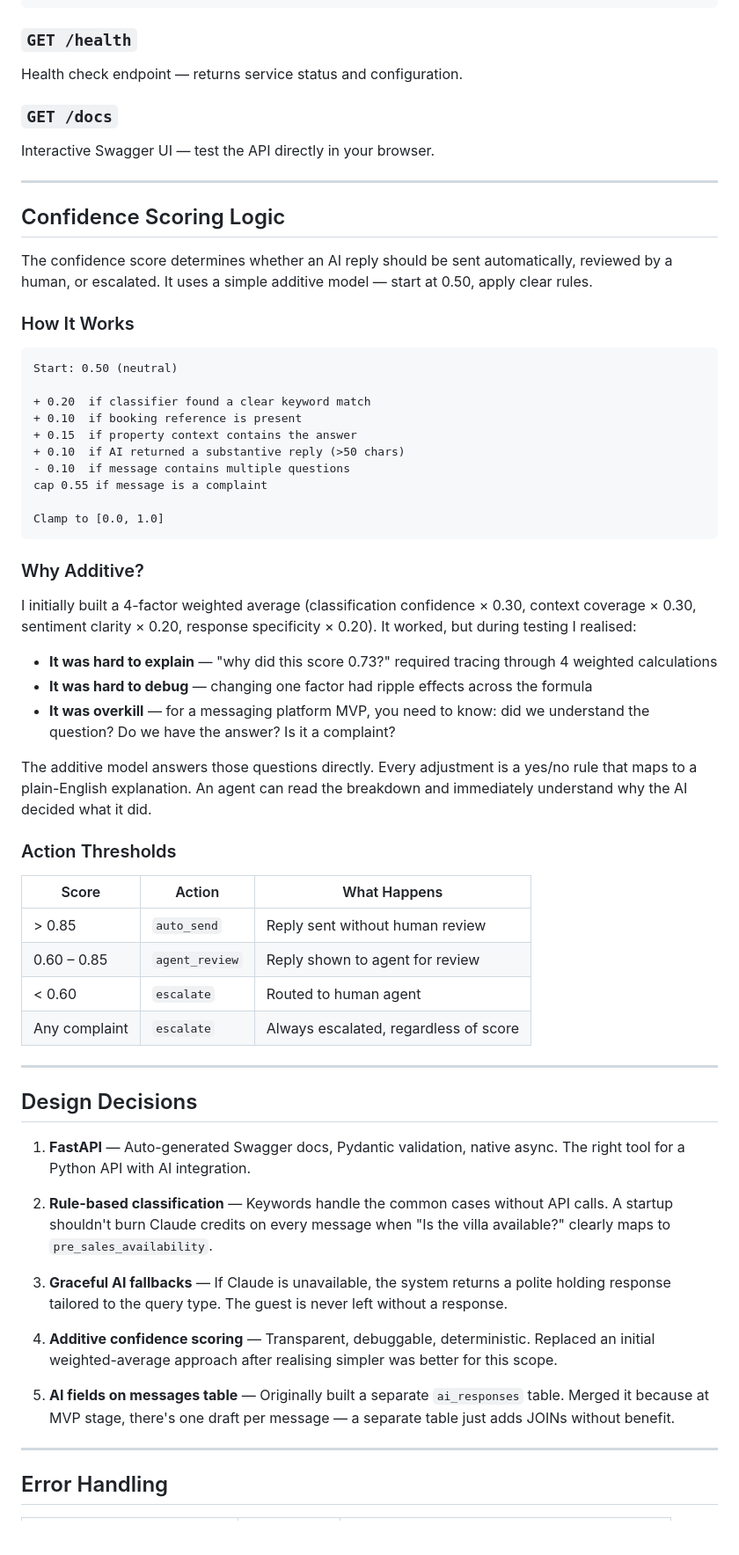
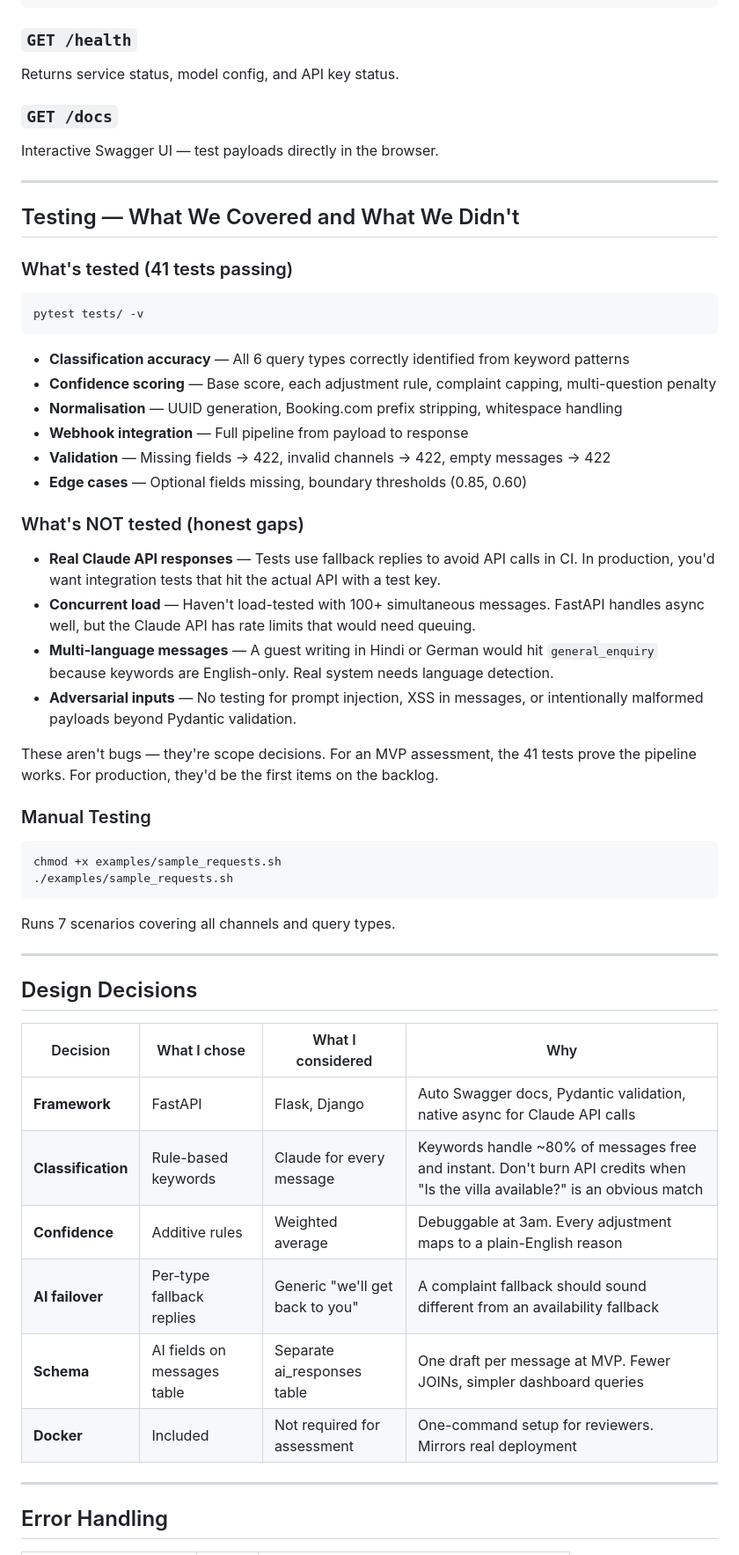
Before and after one commit to Punya23/nistula-technical-assessment, a Markdown page: README.md, the part around one of its changes. Shown at 88% size. GitHub-like rendering; blank space fills up the shorter version.

````diff
--- a/README.md
+++ b/README.md
@@ -131,65 +213,59 @@ Process an inbound guest message.
 
 ### `GET /health`
 
-Health check endpoint — returns service status and configuration.
+Returns service status, model config, and API key status.
 
 ### `GET /docs`
 
-Interactive Swagger UI — test the API directly in your browser.
+Interactive Swagger UI — test payloads directly in the browser.
 
 ---
 
-## Confidence Scoring Logic
+## Testing — What We Covered and What We Didn't
 
-The confidence score determines whether an AI reply should be sent automatically, reviewed by a human, or escalated. It uses a simple additive model — start at 0.50, apply clear rules.
+### What's tested (41 tests passing)
 
-### How It Works
-
-```
-Start: 0.50 (neutral)
-
-+ 0.20  if classifier found a clear keyword match
-+ 0.10  if booking reference is present
-+ 0.15  if property context contains the answer
-+ 0.10  if AI returned a substantive reply (>50 chars)
-- 0.10  if message contains multiple questions
-cap 0.55 if message is a complaint
-
-Clamp to [0.0, 1.0]
+```bash
+pytest tests/ -v
 ```
 
-### Why Additive?
+- **Classification accuracy** — All 6 query types correctly identified from keyword patterns
+- **Confidence scoring** — Base score, each adjustment rule, complaint capping, multi-question penalty
+- **Normalisation** — UUID generation, Booking.com prefix stripping, whitespace handling
+- **Webhook integration** — Full pipeline from payload to response
+- **Validation** — Missing fields → 422, invalid channels → 422, empty messages → 422
+- **Edge cases** — Optional fields missing, boundary thresholds (0.85, 0.60)
 
-I initially built a 4-factor weighted average (classification confidence × 0.30, context coverage × 0.30, sentiment clarity × 0.20, response specificity × 0.20). It worked, but during testing I realised:
+### What's NOT tested (honest gaps)
 
-- **It was hard to explain** — "why did this score 0.73?" required tracing through 4 weighted calculations
-- **It was hard to debug** — changing one factor had ripple effects across the formula
-- **It was overkill** — for a messaging platform MVP, you need to know: did we understand the question? Do we have the answer? Is it a complaint?
+- **Real Claude API responses** — Tests use fallback replies to avoid API calls in CI. In production, you'd want integration tests that hit the actual API with a test key.
+- **Concurrent load** — Haven't load-tested with 100+ simultaneous messages. FastAPI handles async well, but the Claude API has rate limits that would need queuing.
+- **Multi-language messages** — A guest writing in Hindi or German would hit `general_enquiry` because keywords are English-only. Real system needs language detection.
+- **Adversarial inputs** — No testing for prompt injection, XSS in messages, or intentionally malformed payloads beyond Pydantic validation.
 
-The additive model answers those questions directly. Every adjustment is a yes/no rule that maps to a plain-English explanation. An agent can read the breakdown and immediately understand why the AI decided what it did.
+These aren't bugs — they're scope decisions. For an MVP assessment, the 41 tests prove the pipeline works. For production, they'd be the first items on the backlog.
 
-### Action Thresholds
+### Manual Testing
 
-| Score | Action | What Happens |
-|-------|--------|-------------|
-| > 0.85 | `auto_send` | Reply sent without human review |
-| 0.60 – 0.85 | `agent_review` | Reply shown to agent for review |
-| < 0.60 | `escalate` | Routed to human agent |
-| Any complaint | `escalate` | Always escalated, regardless of score |
+```bash
+chmod +x examples/sample_requests.sh
+./examples/sample_requests.sh
+```
+
+Runs 7 scenarios covering all channels and query types.
 
 ---
 
 ## Design Decisions
 
-1. **FastAPI** — Auto-generated Swagger docs, Pydantic validation, native async. The right tool for a Python API with AI integration.
-
-2. **Rule-based classification** — Keywords handle the common cases without API calls. A startup shouldn't burn Claude credits on every message when "Is the villa available?" clearly maps to `pre_sales_availability`.
-
-3. **Graceful AI fallbacks** — If Claude is unavailable, the system returns a polite holding response tailored to the query type. The guest is never left without a response.
-
-4. **Additive confidence scoring** — Transparent, debuggable, deterministic. Replaced an initial weighted-average approach after realising simpler was better for this scope.
-
-5. **AI fields on messages table** — Originally built a separate `ai_responses` table. Merged it because at MVP stage, there's one draft per message — a separate table just adds JOINs without benefit.
+| Decision | What I chose | What I considered | Why |
+|----------|-------------|-------------------|-----|
+| **Framework** | FastAPI | Flask, Django | Auto Swagger docs, Pydantic validation, native async for Claude API calls |
+| **Classification** | Rule-based keywords | Claude for every message | Keywords handle ~80% of messages free and instant. Don't burn API credits when "Is the villa available?" is an obvious match |
+| **Confidence** | Additive rules | Weighted average | Debuggable at 3am. Every adjustment maps to a plain-English reason |
+| **AI failover** | Per-type fallback replies | Generic "we'll get back to you" | A complaint fallback should sound different from an availability fallback |
+| **Schema** | AI fields on messages table | Separate ai_responses table | One draft per message at MVP. Fewer JOINs, simpler dashboard queries |
+| **Docker** | Included | Not required for assessment | One-command setup for reviewers. Mirrors real deployment |
 
 ---
 
````
Also changed, not shown: other parts of README.md (+190 -112 lines).
